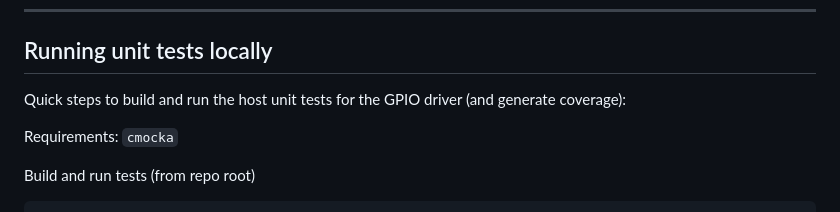
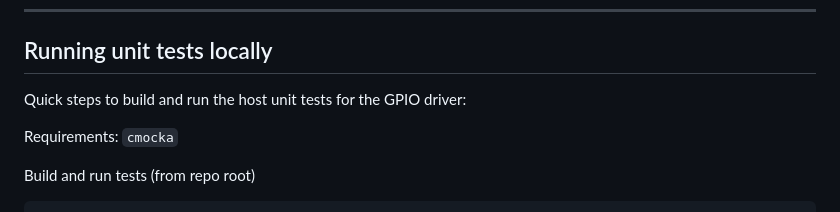
Before and after one commit to laumonceri/stm32-baremetal-drivers, a Markdown page: README.md, the part around the change. GitHub-like rendering.

Commit message:
doc: remove innacurate phrase in README
Signed-off-by: Laudes Rivas <laudesrivas@gmail.com>

```diff
--- a/README.md
+++ b/README.md
@@ -135,7 +135,7 @@ Connect via any serial terminal at **115200 8N1** on the ST-Link virtual COM por
 
 ## Running unit tests locally
 
-Quick steps to build and run the host unit tests for the GPIO driver (and generate coverage):
+Quick steps to build and run the host unit tests for the GPIO driver:
 
 Requirements: `cmocka`
 
```
